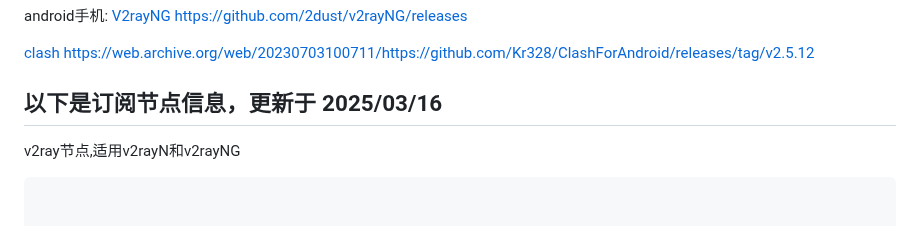
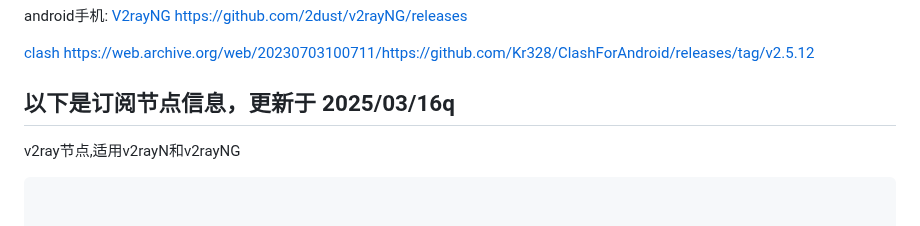
Before and after one commit to ccpthisbigdog/freedomchina, a Markdown page: README.md, the part around the change. Drawn GitHub-style.

Commit message:
更新 README.md

```diff
--- a/README.md
+++ b/README.md
@@ -34,7 +34,7 @@ android手机:
 
 [clash https://web.archive.org/web/20230703100711/https://github.com/Kr328/ClashForAndroid/releases/tag/v2.5.12](https://web.archive.org/web/20230703100711/https://github.com/Kr328/ClashForAndroid/releases/tag/v2.5.12)
 
-## 以下是订阅节点信息，更新于 2025/03/16
+## 以下是订阅节点信息，更新于 2025/03/16q
 
 v2ray节点,适用v2rayN和v2rayNG
 
```
